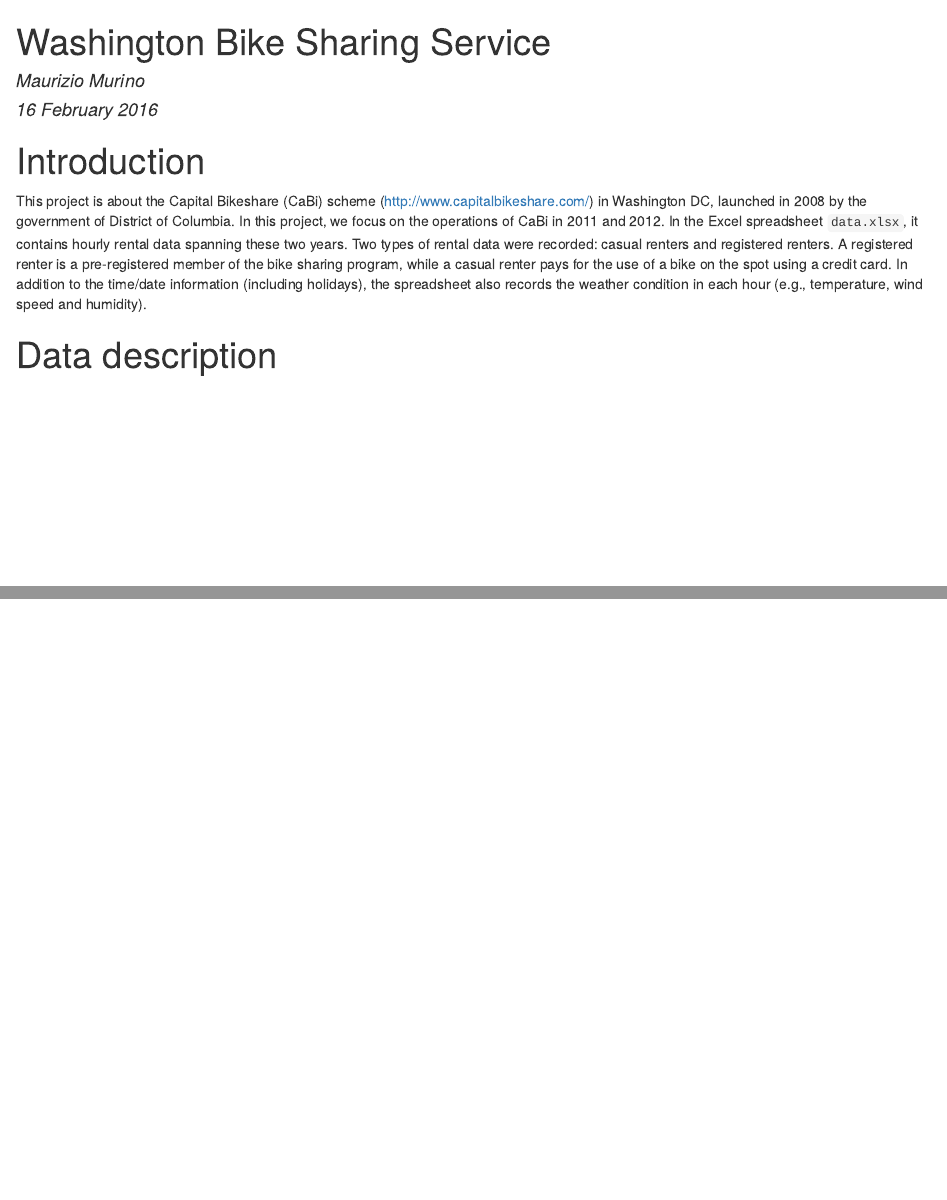
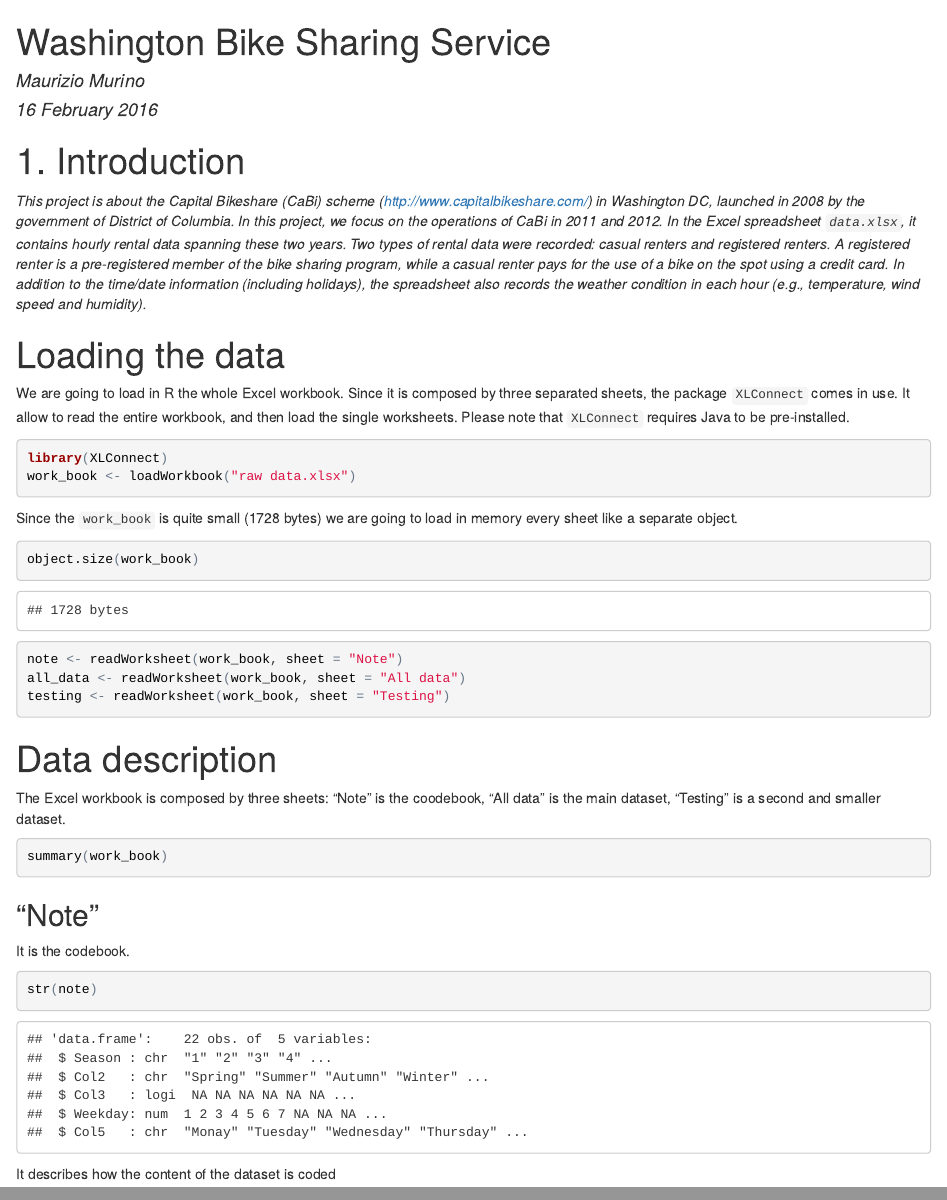
Before and after one commit to Maurizio-Mario/Bike_sharing, an R Markdown document (Bike_sharing_code.Rmd): the page in a window 1100 px wide, from its top, and a second part further down, joined at a grey line. The pictures show the output file Bike_sharing_code.html that the author committed with the source, opened offline.

Commit message:
Data description. all_data, on-going

````diff
--- a/Bike_sharing_code.Rmd
+++ b/Bike_sharing_code.Rmd
@@ -4,17 +4,15 @@ author: "Maurizio Murino"
 date: "16 February 2016"
 output: html_document
 ---
-# Introduction
+# 1. Introduction
 
-This project is about the Capital Bikeshare (CaBi) scheme (<http://www.capitalbikeshare.com/>) in Washington DC, launched in 2008 by the government of District of Columbia. In this project, we focus on the operations of CaBi in 2011 and 2012. In the Excel spreadsheet `data.xlsx`, it contains hourly rental data spanning these two years. Two types of rental data were recorded: casual
-renters and registered renters. A registered renter is a pre-registered member of the bike sharing program, while a casual renter pays for the use of a bike on the spot using a credit card. In addition to the time/date information (including holidays), the spreadsheet also records the weather condition in each hour (e.g., temperature, wind speed and humidity).
+_This project is about the Capital Bikeshare (CaBi) scheme (<http://www.capitalbikeshare.com/>) in Washington DC, launched in 2008 by the government of District of Columbia. In this project, we focus on the operations of CaBi in 2011 and 2012. In the Excel spreadsheet `data.xlsx`, it contains hourly rental data spanning these two years. Two types of rental data were recorded: casual
+renters and registered renters. A registered renter is a pre-registered member of the bike sharing program, while a casual renter pays for the use of a bike on the spot using a credit card. In addition to the time/date information (including holidays), the spreadsheet also records the weather condition in each hour (e.g., temperature, wind speed and humidity)._
 
-# Loading the data
+# 2. Loading the data
 
-We are going to load in R the whole Excel workbook. Since it is composed by three separated sheets, the package `XLConnect` come in use. It allow to read the entire workbook, and then load the single worksheets. Please note that `XLConnect` requires Java to be pre-installed.
+We are going to load in R the whole Excel workbook. Since it is composed by three separated sheets, the package `XLConnect` comes in use. It allow to read the entire workbook, and then load the single worksheets. Please note that `XLConnect` requires Java to be pre-installed.
 
-Since the `work_book` is quite small (1728 bytes) w are going to load in memory every sheet like a separate object.
-
-```{r 1}
+```{r introduction 1, cache=TRUE, results='hide'}
 library(XLConnect)
 work_book <- loadWorkbook("raw data.xlsx")
@@ -26,8 +19,37 @@ testing <- readWorksheet(work_book, sheet="Testing")
 ```
 
-# Data description
+Since the `work_book` is quite small (1728 bytes) we are going to load in memory every sheet like a separate object.
 
+```{r introduction 2}
+object.size(work_book)
+```
 
-# "Note" is the coodebook
-# "All data" is main dataset
-# "Testing" is a second and smaller dataset on which perform a prevision
+```{r introduction 3, cache=TRUE}
+note <- readWorksheet(work_book, sheet = "Note")
+all_data <- readWorksheet(work_book, sheet = "All data")
+testing <- readWorksheet(work_book, sheet = "Testing")
+```
+
+# 3. Data description
+
+The Excel workbook is composed by three sheets: "Note" is the coodebook, "All data" is the main dataset, "Testing" is a second and smaller dataset.
+
+```{r data description 1, results='hide'}
+summary(work_book)
+```
+
+### 3.1 "Note"
+
+It is the codebook. It describes how the content of the dataset is coded. Specifically, it reports how seasons (`season`) and weekdays (`Weekday`) are numerically coded in the datasets.
+
+```{r data description 2}
+str(note)
+```
+
+###3.2 "all_data"
+
+The dataset `all_data` is composed by 17379 observation with 13 variables. `datetime` is profitably flaked by variables providing further information on the day of the week, the season and if we are talking about a working or a resting day.
+
+```{r data description 3}
+str(all_data)
+```
````
Also changed, not shown: Bike_sharing_code.html, Bike_sharing_code.Rmd (5 more changed lines), 7 other files.
